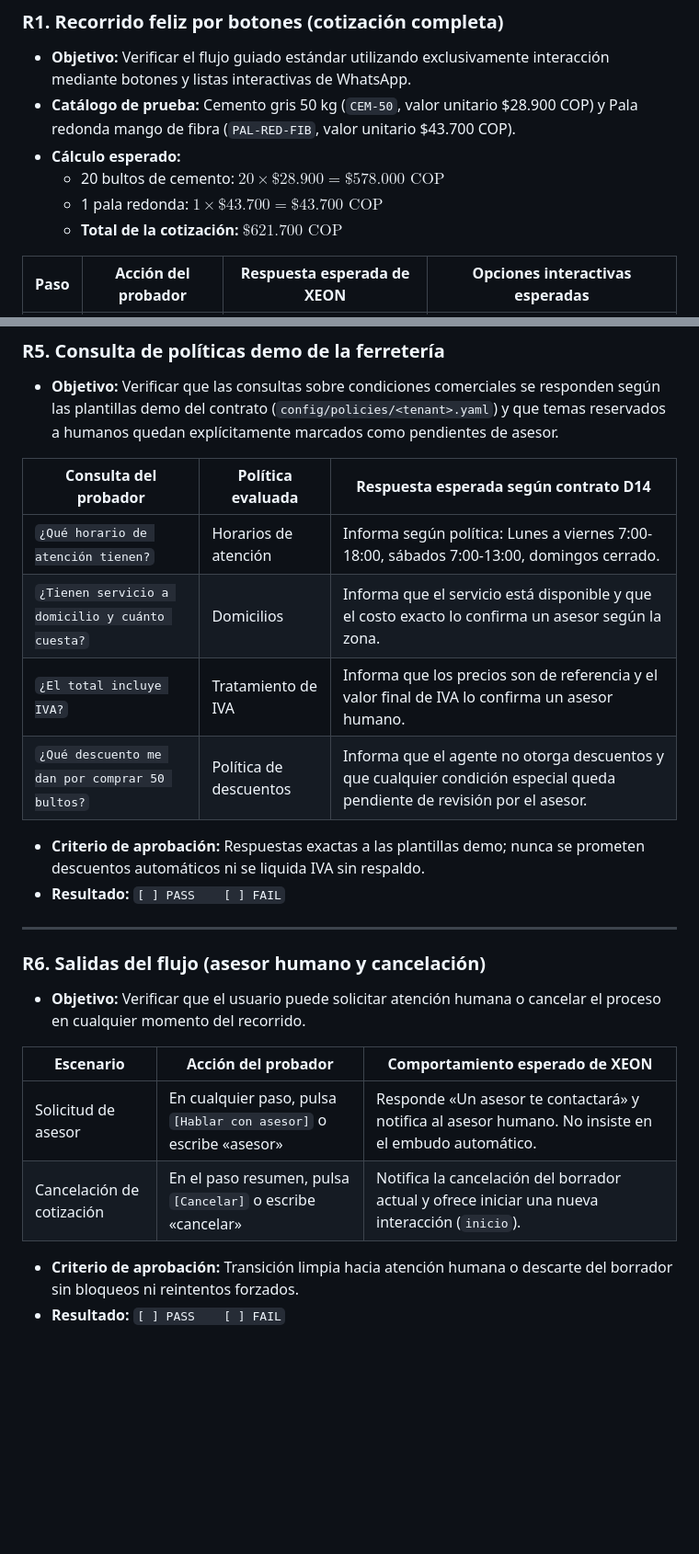
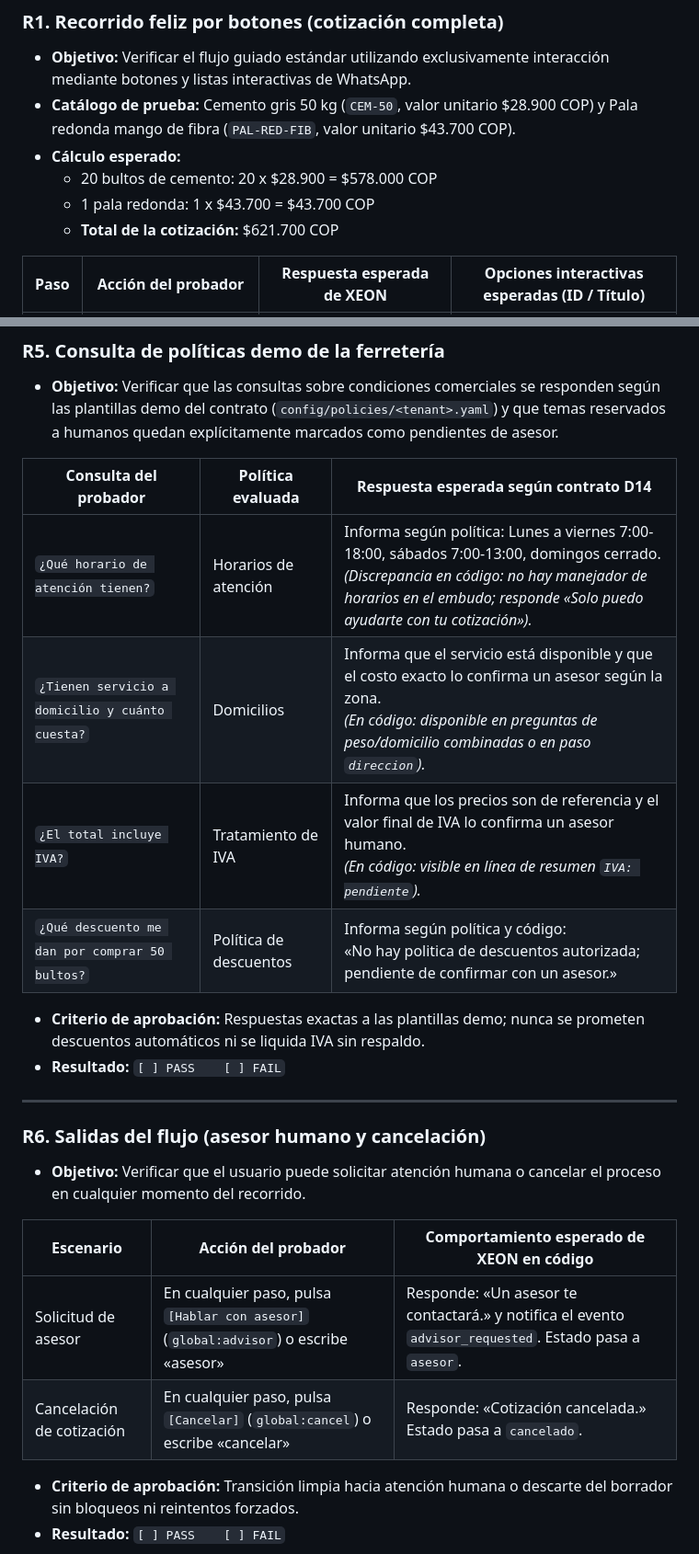
Before and after one commit to TuMinipeka/Xeon-agente-cotizaciones, a Markdown page: docs/QA_EMBUDO.md, 2 parts joined by grey strips. Shown at 92% size. Drawn GitHub-style; blank space fills up the shorter version.

```diff
--- a/docs/QA_EMBUDO.md
+++ b/docs/QA_EMBUDO.md
@@ -28,9 +30,9 @@ Para ejecutar estas pruebas desde un teléfono móvil real con WhatsApp conectad
 - **Objetivo:** Verificar el flujo guiado estándar utilizando exclusivamente interacción mediante botones y listas interactivas de WhatsApp.
 - **Catálogo de prueba:** Cemento gris 50 kg (`CEM-50`, valor unitario $28.900 COP) y Pala redonda mango de fibra (`PAL-RED-FIB`, valor unitario $43.700 COP).
 - **Cálculo esperado:**
-  - 20 bultos de cemento: $20 \times \$28.900 = \$578.000\text{ COP}$
-  - 1 pala redonda: $1 \times \$43.700 = \$43.700\text{ COP}$
-  - **Total de la cotización:** $\$621.700\text{ COP}$
+  - 20 bultos de cemento: 20 x $28.900 = $578.000 COP
+  - 1 pala redonda: 1 x $43.700 = $43.700 COP
+  - **Total de la cotización:** $621.700 COP
 
-| Paso | Acción del probador | Respuesta esperada de XEON | Opciones interactivas esperadas |
+| Paso | Acción del probador | Respuesta esperada de XEON | Opciones interactivas esperadas (ID / Título) |
 |---|---|---|---|
@@ -106,10 +108,10 @@ Para ejecutar estas pruebas desde un teléfono móvil real con WhatsApp conectad
 
 | Consulta del probador | Política evaluada | Respuesta esperada según contrato D14 |
 |---|---|---|
-| `¿Qué horario de atención tienen?` | Horarios de atención | Informa según política: Lunes a viernes 7:00-18:00, sábados 7:00-13:00, domingos cerrado. |
-| `¿Tienen servicio a domicilio y cuánto cuesta?` | Domicilios | Informa que el servicio está disponible y que el costo exacto lo confirma un asesor según la zona. |
-| `¿El total incluye IVA?` | Tratamiento de IVA | Informa que los precios son de referencia y el valor final de IVA lo confirma un asesor humano. |
-| `¿Qué descuento me dan por comprar 50 bultos?` | Política de descuentos | Informa que el agente no otorga descuentos y que cualquier condición especial queda pendiente de revisión por el asesor. |
+| `¿Qué horario de atención tienen?` | Horarios de atención | Informa según política: Lunes a viernes 7:00-18:00, sábados 7:00-13:00, domingos cerrado.<br>*(Discrepancia en código: no hay manejador de horarios en el embudo; responde «Solo puedo ayudarte con tu cotización»).* |
+| `¿Tienen servicio a domicilio y cuánto cuesta?` | Domicilios | Informa que el servicio está disponible y que el costo exacto lo confirma un asesor según la zona.<br>*(En código: disponible en preguntas de peso/domicilio combinadas o en paso `direccion`).* |
+| `¿El total incluye IVA?` | Tratamiento de IVA | Informa que los precios son de referencia y el valor final de IVA lo confirma un asesor humano.<br>*(En código: visible en línea de resumen `IVA: pendiente`).* |
+| `¿Qué descuento me dan por comprar 50 bultos?` | Política de descuentos | Informa según política y código:<br>«No hay politica de descuentos autorizada; pendiente de confirmar con un asesor.» |
 
 - **Criterio de aprobación:** Respuestas exactas a las plantillas demo; nunca se prometen descuentos automáticos ni se liquida IVA sin respaldo.
 - **Resultado:** `[ ] PASS    [ ] FAIL`
@@ -120,10 +122,10 @@ Para ejecutar estas pruebas desde un teléfono móvil real con WhatsApp conectad
 
 - **Objetivo:** Verificar que el usuario puede solicitar atención humana o cancelar el proceso en cualquier momento del recorrido.
 
-| Escenario | Acción del probador | Comportamiento esperado de XEON |
+| Escenario | Acción del probador | Comportamiento esperado de XEON en código |
 |---|---|---|
-| Solicitud de asesor | En cualquier paso, pulsa `[Hablar con asesor]` o escribe «asesor» | Responde «Un asesor te contactará» y notifica al asesor humano. No insiste en el embudo automático. |
-| Cancelación de cotización | En el paso resumen, pulsa `[Cancelar]` o escribe «cancelar» | Notifica la cancelación del borrador actual y ofrece iniciar una nueva interacción (`inicio`). |
+| Solicitud de asesor | En cualquier paso, pulsa `[Hablar con asesor]` (`global:advisor`) o escribe «asesor» | Responde: «Un asesor te contactará.» y notifica el evento `advisor_requested`. Estado pasa a `asesor`. |
+| Cancelación de cotización | En cualquier paso, pulsa `[Cancelar]` (`global:cancel`) o escribe «cancelar» | Responde: «Cotización cancelada.» Estado pasa a `cancelado`. |
 
 - **Criterio de aprobación:** Transición limpia hacia atención humana o descarte del borrador sin bloqueos ni reintentos forzados.
 - **Resultado:** `[ ] PASS    [ ] FAIL`
```
Also changed, not shown: other parts of docs/QA_EMBUDO.md (+28 -26 lines).
